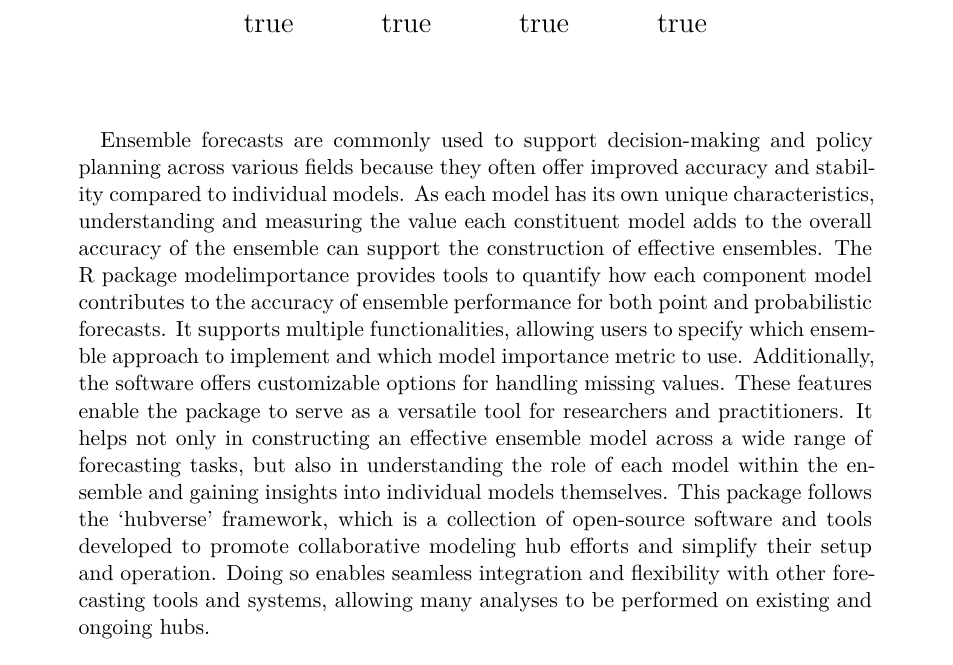
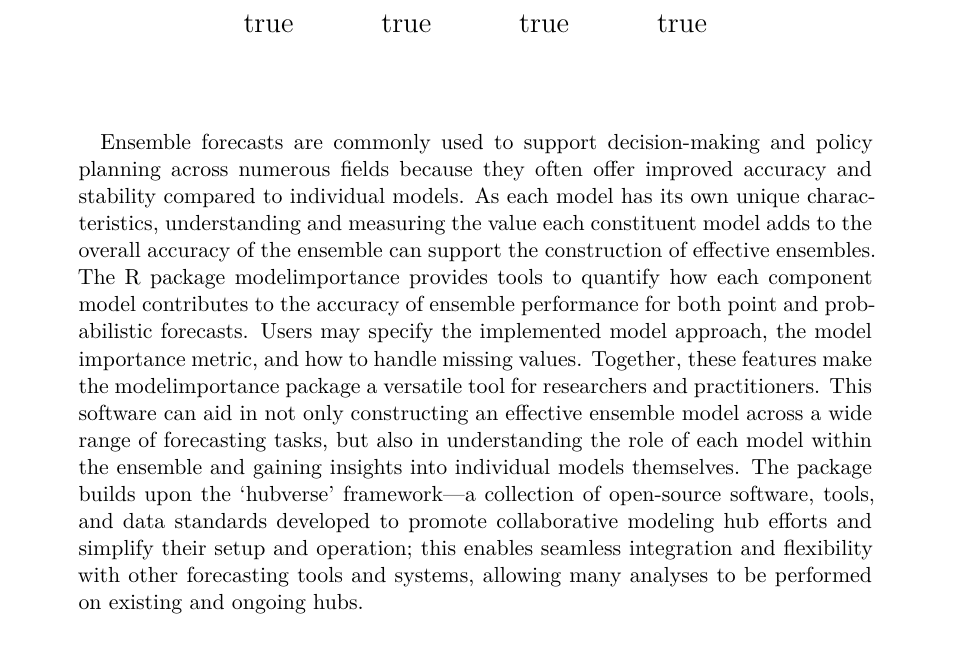
Before and after one commit to mkim425/modelimportance, a Quarto document (manuscript/modelimportance_manuscript.qmd): part of page 1 of 21, cut so that both start at the same text. Rendered offline with R 4.5, knitr and Pandoc in place of Quarto, then LaTeX, with nearby package versions; drawn as R Markdown's standard PDF in place of the format the file asks for; some code elsewhere in the file could not run offline.

Commit message:
Revise abstract

```diff
--- a/manuscript/modelimportance_manuscript.qmd
+++ b/manuscript/modelimportance_manuscript.qmd
@@ -35,7 +35,7 @@ execute:
   message: false
 bibliography: references.bib
 abstract: |
-  Ensemble forecasts are commonly used to support decision-making and policy planning across various fields because they often offer improved accuracy and stability compared to individual models. As each model has its own unique characteristics, understanding and measuring the value each constituent model adds to the overall accuracy of the ensemble can support the construction of effective ensembles. The [R]{.proglang} package [modelimportance]{.pkg} provides tools to quantify how each component model contributes to the accuracy of ensemble performance for both point and probabilistic forecasts. It supports multiple functionalities, allowing users to specify which ensemble approach to implement and which model importance metric to use. Additionally, the software offers customizable options for handling missing values. These features enable the package to serve as a versatile tool for researchers and practitioners. It helps not only in constructing an effective ensemble model across a wide range of forecasting tasks, but also in understanding the role of each model within the ensemble and gaining insights into individual models themselves. This package follows the 'hubverse' framework, which is a collection of open-source software and tools developed to promote collaborative modeling hub efforts and simplify their setup and operation. Doing so enables seamless integration and flexibility with other forecasting tools and systems, allowing many analyses to be performed on existing and ongoing hubs.
+  Ensemble forecasts are commonly used to support decision-making and policy planning across numerous fields because they often offer improved accuracy and stability compared to individual models. As each model has its own unique characteristics, understanding and measuring the value each constituent model adds to the overall accuracy of the ensemble can support the construction of effective ensembles. The [R]{.proglang} package [modelimportance]{.pkg} provides tools to quantify how each component model contributes to the accuracy of ensemble performance for both point and probabilistic forecasts. Users may specify the implemented model approach, the model importance metric, and how to handle missing values. Together, these features make the [modelimportance]{.pkg} package a versatile tool for researchers and practitioners. This software can aid in not only constructing an effective ensemble model across a wide range of forecasting tasks, but also in understanding the role of each model within the ensemble and gaining insights into individual models themselves. The package builds upon the 'hubverse' framework---a collection of open-source software, tools, and data standards developed to promote collaborative modeling hub efforts and simplify their setup and operation; this enables seamless integration and flexibility with other forecasting tools and systems, allowing many analyses to be performed on existing and ongoing hubs.
 keywords: [ensemble, forecast, prediction, model importance, Shapley value, R]
 keywords-formatted: [ensemble, forecast, prediction, model importance, Shapley value, R]
 ---
```
